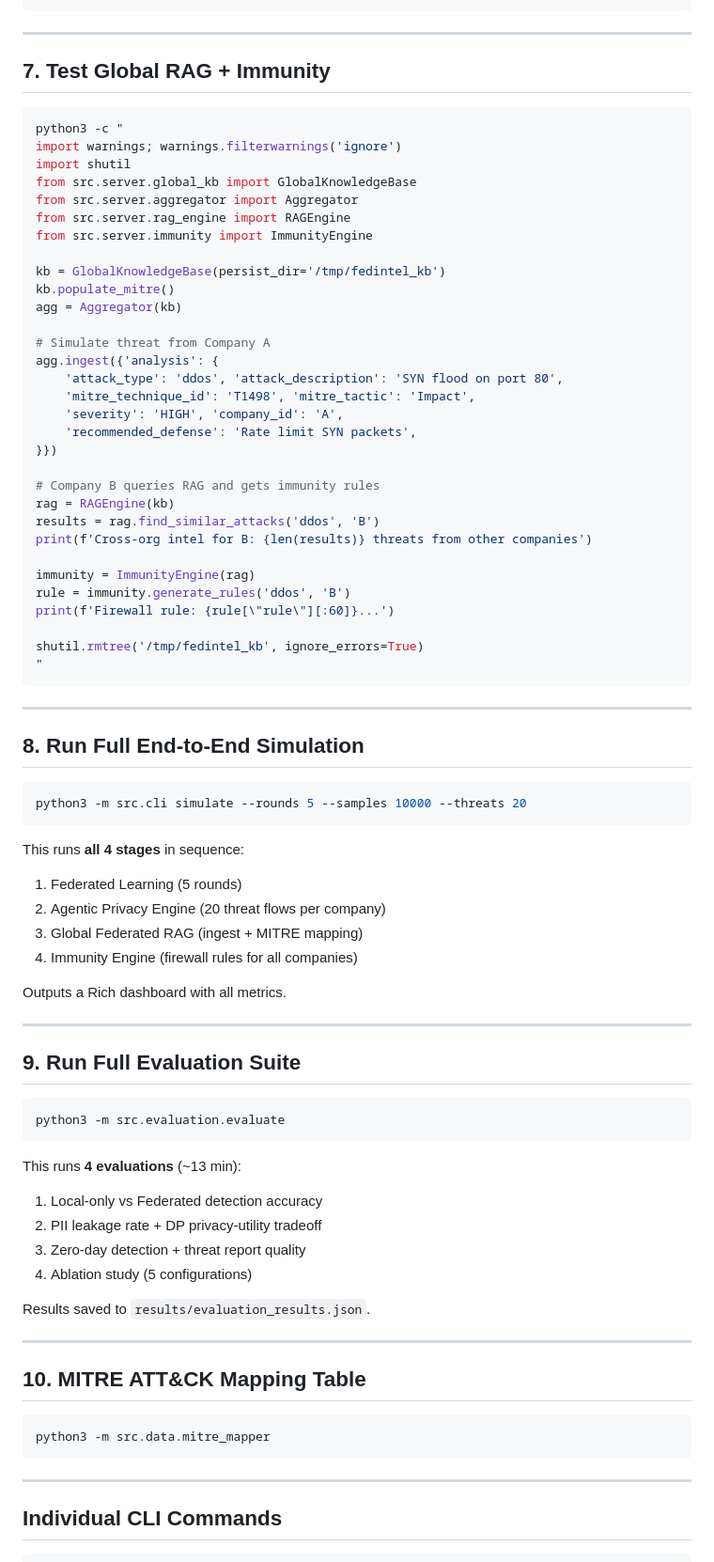
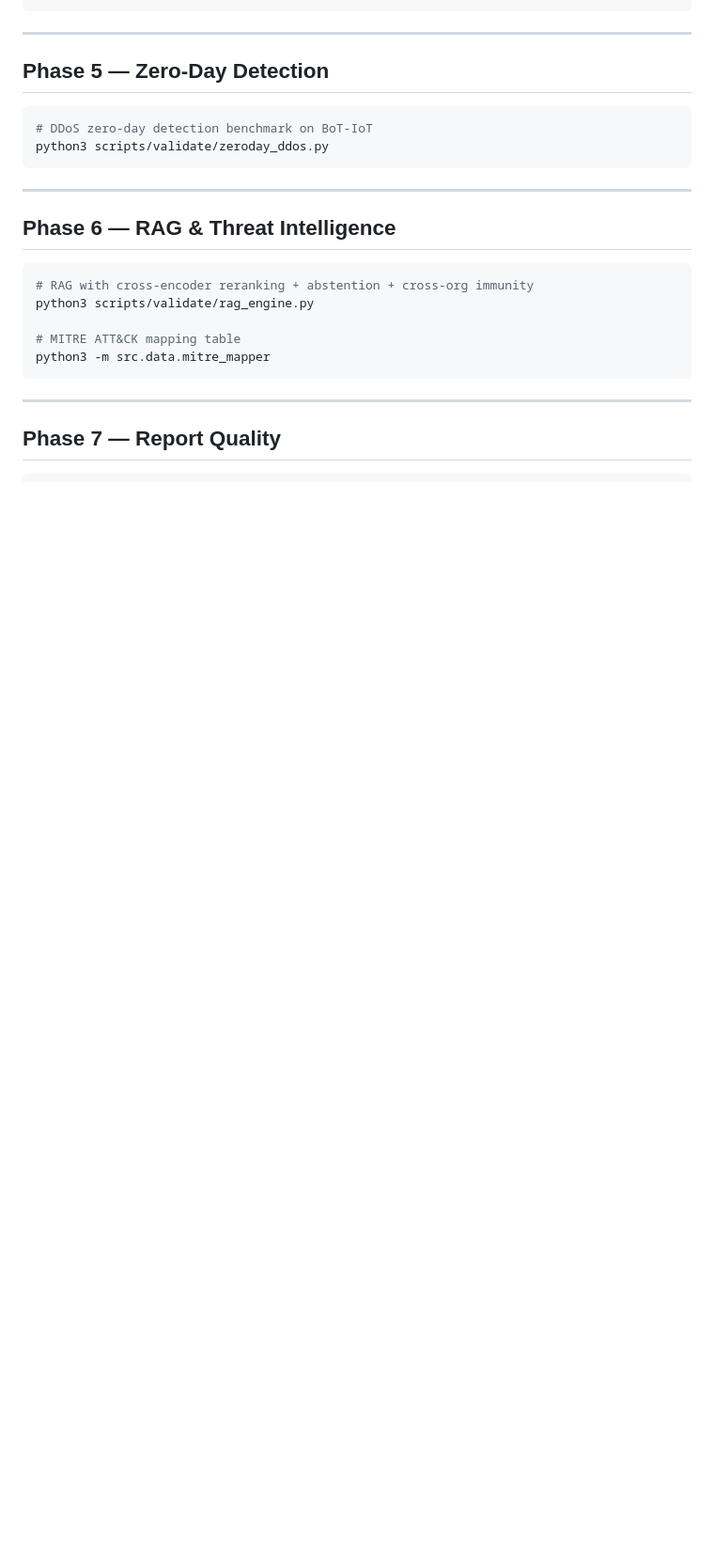
Before and after one commit to veerasagar/ACTIS-MCE442P, a Markdown page: commands.md, the part around one of its changes. Shown at 94% size. Drawn GitHub-style; blank space fills up the shorter version.

````diff
--- a/commands.md
+++ b/commands.md
@@ -101,86 +64,27 @@ node.print_summary()
 
 ---
 
-## 7. Test Global RAG + Immunity
+## Phase 5 — Zero-Day Detection
 
 ```bash
-python3 -c "
-import warnings; warnings.filterwarnings('ignore')
-import shutil
-from src.server.global_kb import GlobalKnowledgeBase
-from src.server.aggregator import Aggregator
-from src.server.rag_engine import RAGEngine
-from src.server.immunity import ImmunityEngine
-
-kb = GlobalKnowledgeBase(persist_dir='/tmp/fedintel_kb')
-kb.populate_mitre()
-agg = Aggregator(kb)
-
-# Simulate threat from Company A
-agg.ingest({'analysis': {
-    'attack_type': 'ddos', 'attack_description': 'SYN flood on port 80',
-    'mitre_technique_id': 'T1498', 'mitre_tactic': 'Impact',
-    'severity': 'HIGH', 'company_id': 'A',
-    'recommended_defense': 'Rate limit SYN packets',
-}})
-
-# Company B queries RAG and gets immunity rules
-rag = RAGEngine(kb)
-results = rag.find_similar_attacks('ddos', 'B')
-print(f'Cross-org intel for B: {len(results)} threats from other companies')
-
-immunity = ImmunityEngine(rag)
-rule = immunity.generate_rules('ddos', 'B')
-print(f'Firewall rule: {rule[\"rule\"][:60]}...')
-
-shutil.rmtree('/tmp/fedintel_kb', ignore_errors=True)
-"
+# DDoS zero-day detection benchmark on BoT-IoT
+python3 scripts/validate/zeroday_ddos.py
 ```
 
 ---
 
-## 8. Run Full End-to-End Simulation
+## Phase 6 — RAG & Threat Intelligence
 
 ```bash
-python3 -m src.cli simulate --rounds 5 --samples 10000 --threats 20
-```
+# RAG with cross-encoder reranking + abstention + cross-org immunity
+python3 scripts/validate/rag_engine.py
 
-This runs **all 4 stages** in sequence:
-
-1. Federated Learning (5 rounds)
-2. Agentic Privacy Engine (20 threat flows per company)
-3. Global Federated RAG (ingest + MITRE mapping)
-4. Immunity Engine (firewall rules for all companies)
-
-Outputs a Rich dashboard with all metrics.
-
----
-
-## 9. Run Full Evaluation Suite
-
-```bash
-python3 -m src.evaluation.evaluate
-```
-
-This runs **4 evaluations** (~13 min):
-
-1. Local-only vs Federated detection accuracy
-2. PII leakage rate + DP privacy-utility tradeoff
-3. Zero-day detection + threat report quality
-4. Ablation study (5 configurations)
-
-Results saved to `results/evaluation_results.json`.
-
----
-
-## 10. MITRE ATT&CK Mapping Table
-
-```bash
+# MITRE ATT&CK mapping table
 python3 -m src.data.mitre_mapper
 ```
 
 ---
 
-## Individual CLI Commands
+## Phase 7 — Report Quality
 
 ```bash
````
Also changed, not shown: other parts of commands.md (+99 -202 lines).
